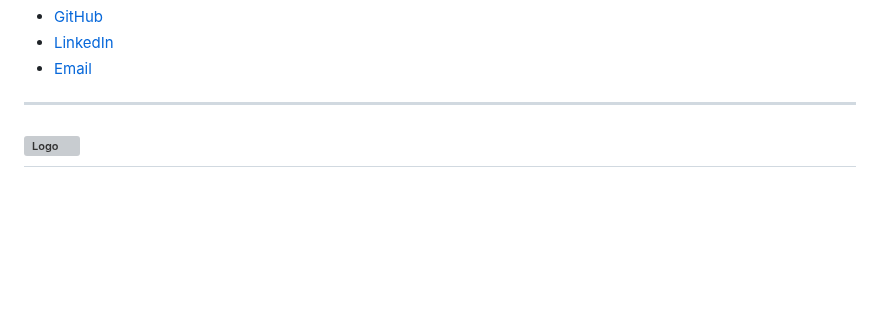
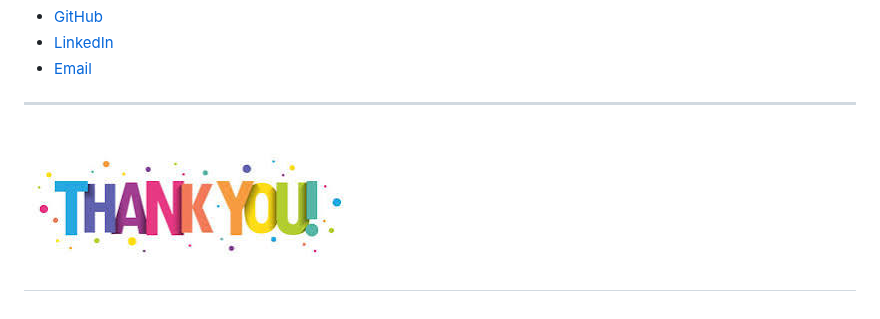
Before and after one commit to MaMeVGC/OSSP_Project, a Markdown page: README.md, the part around the change. Drawn GitHub-style; blank space fills up the shorter version; grey boxes are pictures that could not be loaded.

```diff
--- a/README.md
+++ b/README.md
@@ -170,5 +170,5 @@ Undergraduate Software Engineering Student
 
 ---
 
-![Logo](download.jgp)
+![Logo](download.jpeg)
 ---
```
